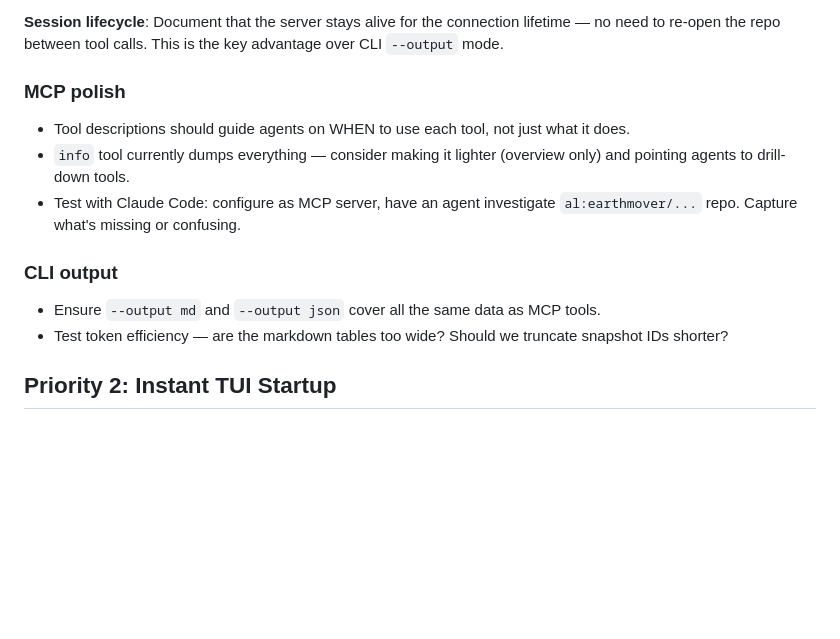
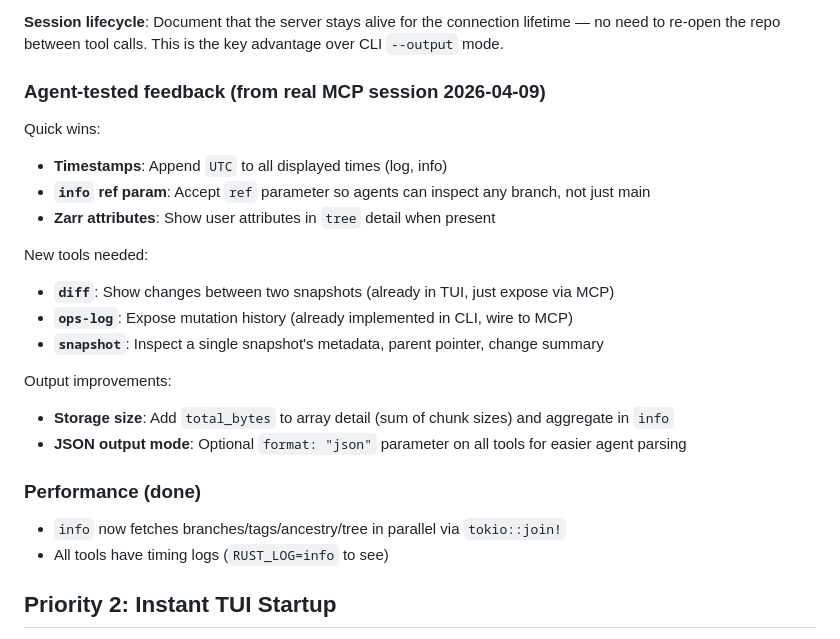
Before and after one commit to earth-mover/core-drill, a Markdown page: PLANNING/next-session.md, the part around the change. GitHub-like rendering; blank space fills up the shorter version.

Commit message:
Update MCP roadmap with agent-tested feedback
Replace speculative improvements with concrete gaps identified from
a real agent session exploring al:earthmover-demos repo. Prioritize:
UTC timestamps, ref param on info, diff/ops-log/snapshot tools,
storage size reporting, JSON output mode.

```diff
--- a/PLANNING/next-session.md
+++ b/PLANNING/next-session.md
@@ -45,14 +45,25 @@ This is the smoothest UX — one command to install + configure.
 
 **Session lifecycle**: Document that the server stays alive for the connection lifetime — no need to re-open the repo between tool calls. This is the key advantage over CLI `--output` mode.
 
-### MCP polish
-- Tool descriptions should guide agents on WHEN to use each tool, not just what it does.
-- `info` tool currently dumps everything — consider making it lighter (overview only) and pointing agents to drill-down tools.
-- Test with Claude Code: configure as MCP server, have an agent investigate `al:earthmover/...` repo. Capture what's missing or confusing.
+### Agent-tested feedback (from real MCP session 2026-04-09)
 
-### CLI output
-- Ensure `--output md` and `--output json` cover all the same data as MCP tools.
-- Test token efficiency — are the markdown tables too wide? Should we truncate snapshot IDs shorter?
+Quick wins:
+- **Timestamps**: Append `UTC` to all displayed times (log, info)
+- **`info` ref param**: Accept `ref` parameter so agents can inspect any branch, not just main
+- **Zarr attributes**: Show user attributes in `tree` detail when present
+
+New tools needed:
+- **`diff`**: Show changes between two snapshots (already in TUI, just expose via MCP)
+- **`ops-log`**: Expose mutation history (already implemented in CLI, wire to MCP)
+- **`snapshot`**: Inspect a single snapshot's metadata, parent pointer, change summary
+
+Output improvements:
+- **Storage size**: Add `total_bytes` to array detail (sum of chunk sizes) and aggregate in `info`
+- **JSON output mode**: Optional `format: "json"` parameter on all tools for easier agent parsing
+
+### Performance (done)
+- `info` now fetches branches/tags/ancestry/tree in parallel via `tokio::join!`
+- All tools have timing logs (`RUST_LOG=info` to see)
 
 ## Priority 2: Instant TUI Startup
 
```
